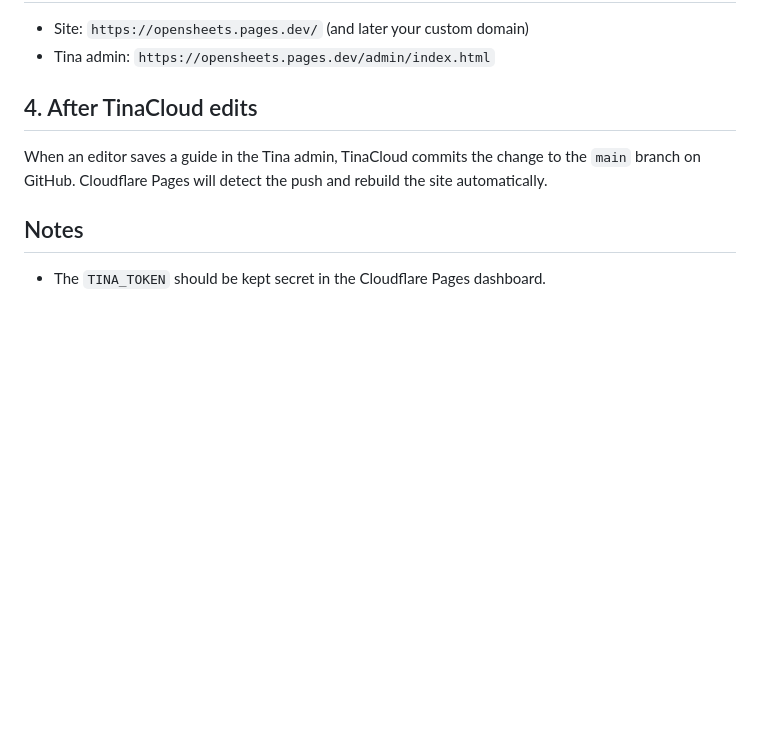
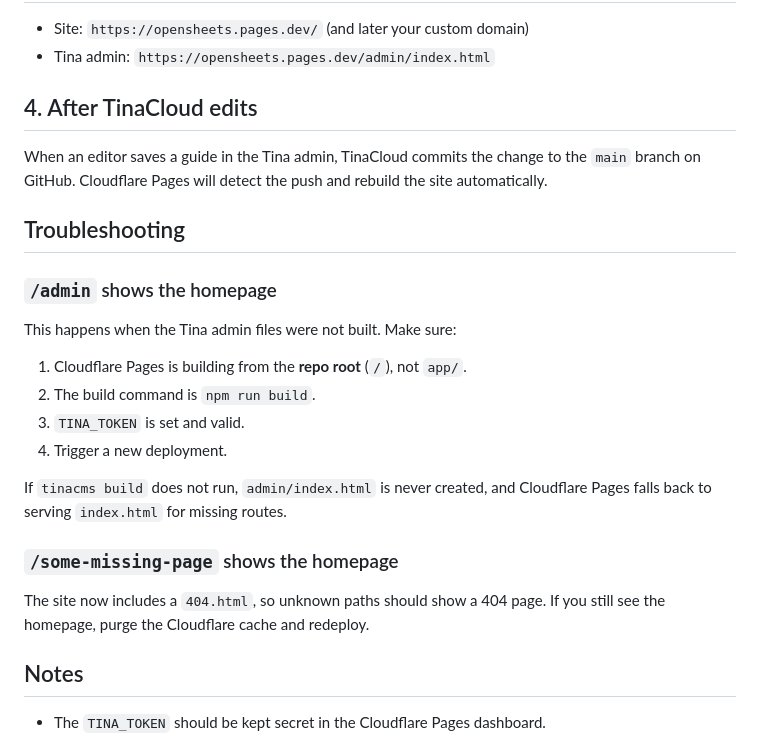
Before and after one commit to antk123/OpenSheets, a Markdown page: app/CLOUDFLARE.md, the part around the change. Rendered like a GitHub page; blank space fills up the shorter version.

Commit message:
docs: add Cloudflare Pages troubleshooting for admin route

```diff
--- a/app/CLOUDFLARE.md
+++ b/app/CLOUDFLARE.md
@@ -70,6 +70,23 @@ Cloudflare Pages custom domains work best when Cloudflare manages your DNS.
 
 When an editor saves a guide in the Tina admin, TinaCloud commits the change to the `main` branch on GitHub. Cloudflare Pages will detect the push and rebuild the site automatically.
 
+## Troubleshooting
+
+### `/admin` shows the homepage
+
+This happens when the Tina admin files were not built. Make sure:
+
+1. Cloudflare Pages is building from the **repo root** (`/`), not `app/`.
+2. The build command is `npm run build`.
+3. `TINA_TOKEN` is set and valid.
+4. Trigger a new deployment.
+
+If `tinacms build` does not run, `admin/index.html` is never created, and Cloudflare Pages falls back to serving `index.html` for missing routes.
+
+### `/some-missing-page` shows the homepage
+
+The site now includes a `404.html`, so unknown paths should show a 404 page. If you still see the homepage, purge the Cloudflare cache and redeploy.
+
 ## Notes
 
 - The `TINA_TOKEN` should be kept secret in the Cloudflare Pages dashboard.
```
